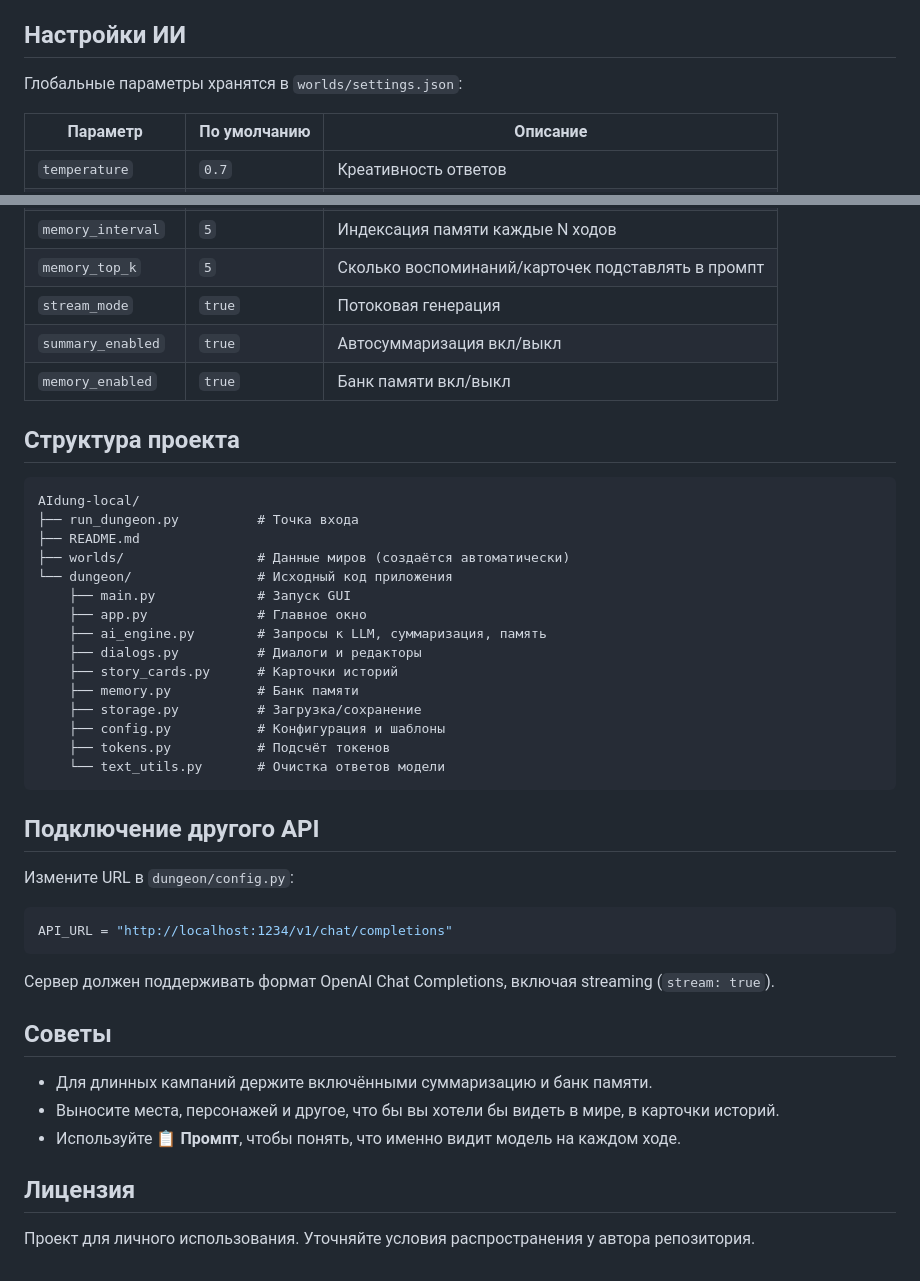
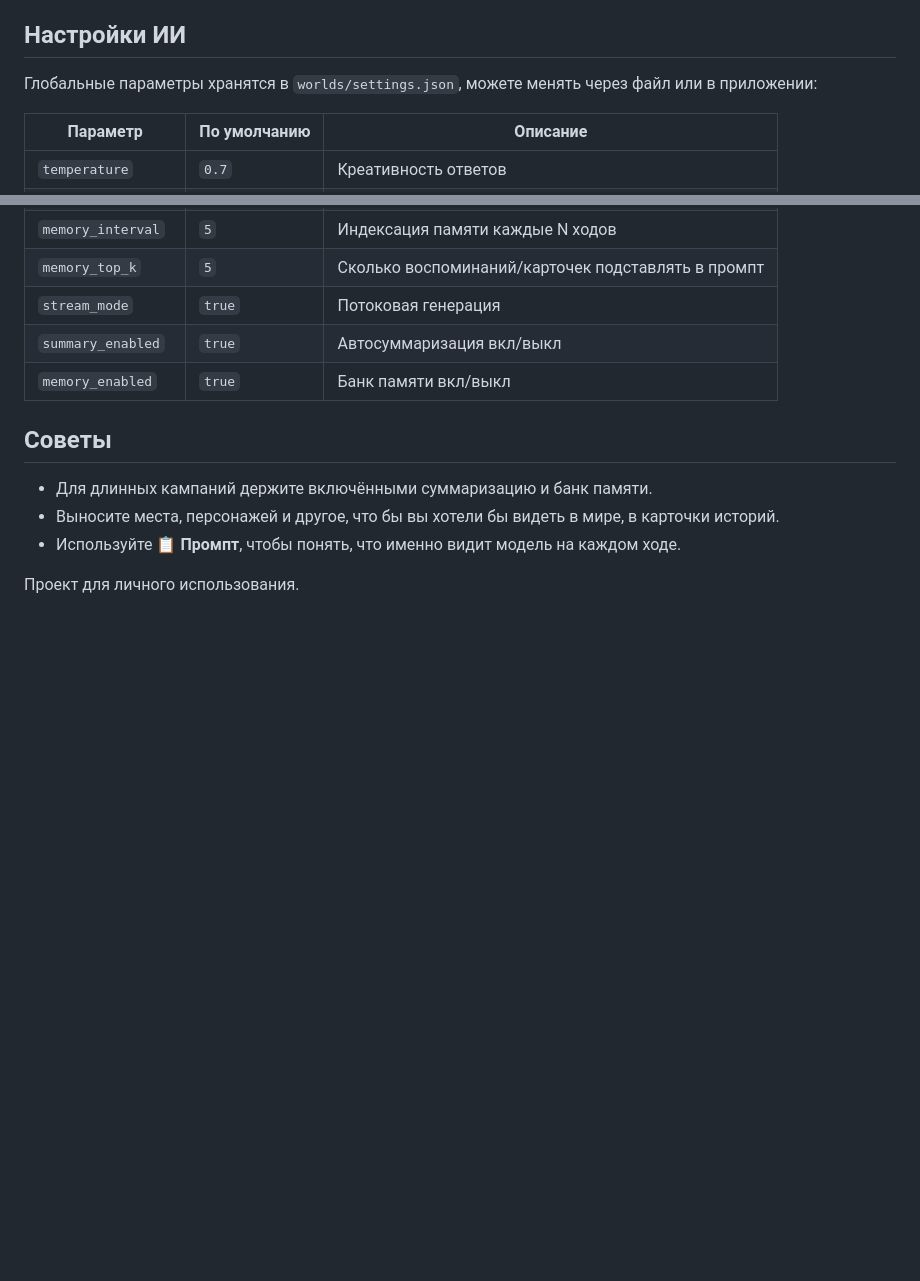
Before and after one commit to Gpushak/AIdung-local, a Markdown page: README.md, 2 parts joined by grey strips. GitHub-like rendering; blank space fills up the shorter version.

Commit message:
Revise README for clarity and additional details
Updated README with additional instructions and clarifications for local AI Dungeon Master setup, including requirements and project structure.

````diff
--- a/README.md
+++ b/README.md
@@ -131,7 +122,7 @@ worlds/
 
 ## Настройки ИИ
 
-Глобальные параметры хранятся в `worlds/settings.json`:
+Глобальные параметры хранятся в `worlds/settings.json`, можете менять через файл или в приложении:
 
 | Параметр | По умолчанию | Описание |
 |----------|--------------|----------|
@@ -145,42 +136,13 @@ worlds/
 | `summary_enabled` | `true` | Автосуммаризация вкл/выкл |
 | `memory_enabled` | `true` | Банк памяти вкл/выкл |
 
-## Структура проекта
-
-```
-AIdung-local/
-├── run_dungeon.py          # Точка входа
-├── README.md
-├── worlds/                 # Данные миров (создаётся автоматически)
-└── dungeon/                # Исходный код приложения
-    ├── main.py             # Запуск GUI
-    ├── app.py              # Главное окно
-    ├── ai_engine.py        # Запросы к LLM, суммаризация, память
-    ├── dialogs.py          # Диалоги и редакторы
-    ├── story_cards.py      # Карточки историй
-    ├── memory.py           # Банк памяти
-    ├── storage.py          # Загрузка/сохранение
-    ├── config.py           # Конфигурация и шаблоны
-    ├── tokens.py           # Подсчёт токенов
-    └── text_utils.py       # Очистка ответов модели
-```
-
-## Подключение другого API
-
-Измените URL в `dungeon/config.py`:
-
-```python
-API_URL = "http://localhost:1234/v1/chat/completions"
-```
-
-Сервер должен поддерживать формат OpenAI Chat Completions, включая streaming (`stream: true`).
-
 ## Советы
 
 - Для длинных кампаний держите включёнными суммаризацию и банк памяти.
 - Выносите места, персонажей и другое, что бы вы хотели бы видеть в мире, в карточки историй.
 - Используйте **📋 Промпт**, чтобы понять, что именно видит модель на каждом ходе.
 
-## Лицензия
 
-Проект для личного использования. Уточняйте условия распространения у автора репозитория.
+
+
+Проект для личного использования.
````
Also changed, not shown: other parts of README.md (+9 -18 lines).
